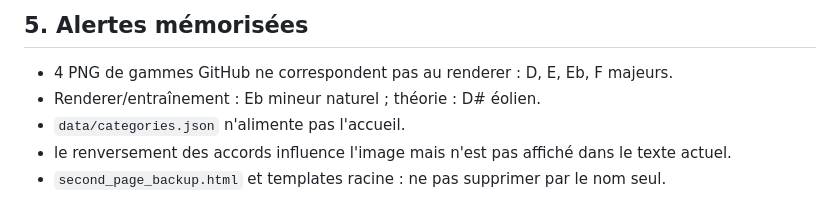
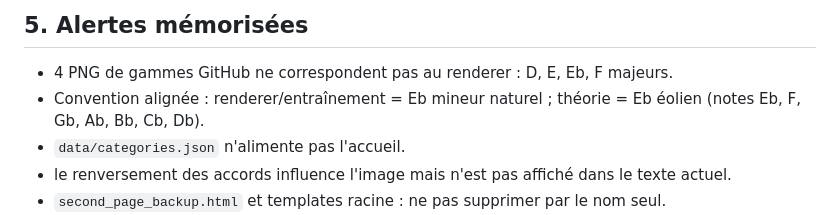
Before and after one commit to AlexFCL/piano, a Markdown page: docs/chatgpt/PLAYBOOK_CHATGPT_APPLICATION_PIANO_V4.md, the part around the change. Drawn GitHub-style.

Commit message:
Record Eb Aeolian quiz convention

```diff
--- a/docs/chatgpt/PLAYBOOK_CHATGPT_APPLICATION_PIANO_V4.md
+++ b/docs/chatgpt/PLAYBOOK_CHATGPT_APPLICATION_PIANO_V4.md
@@ -100,7 +100,7 @@ Avant de proposer de retirer quoi que ce soit :
 ## 5. Alertes mémorisées
 
 - 4 PNG de gammes GitHub ne correspondent pas au renderer : D, E, Eb, F majeurs.
-- Renderer/entraînement : Eb mineur naturel ; théorie : D# éolien.
+- Convention alignée : renderer/entraînement = Eb mineur naturel ; théorie = Eb éolien (notes Eb, F, Gb, Ab, Bb, Cb, Db).
 - `data/categories.json` n'alimente pas l'accueil.
 - le renversement des accords influence l'image mais n'est pas affiché dans le texte actuel.
 - `second_page_backup.html` et templates racine : ne pas supprimer par le nom seul.
```
